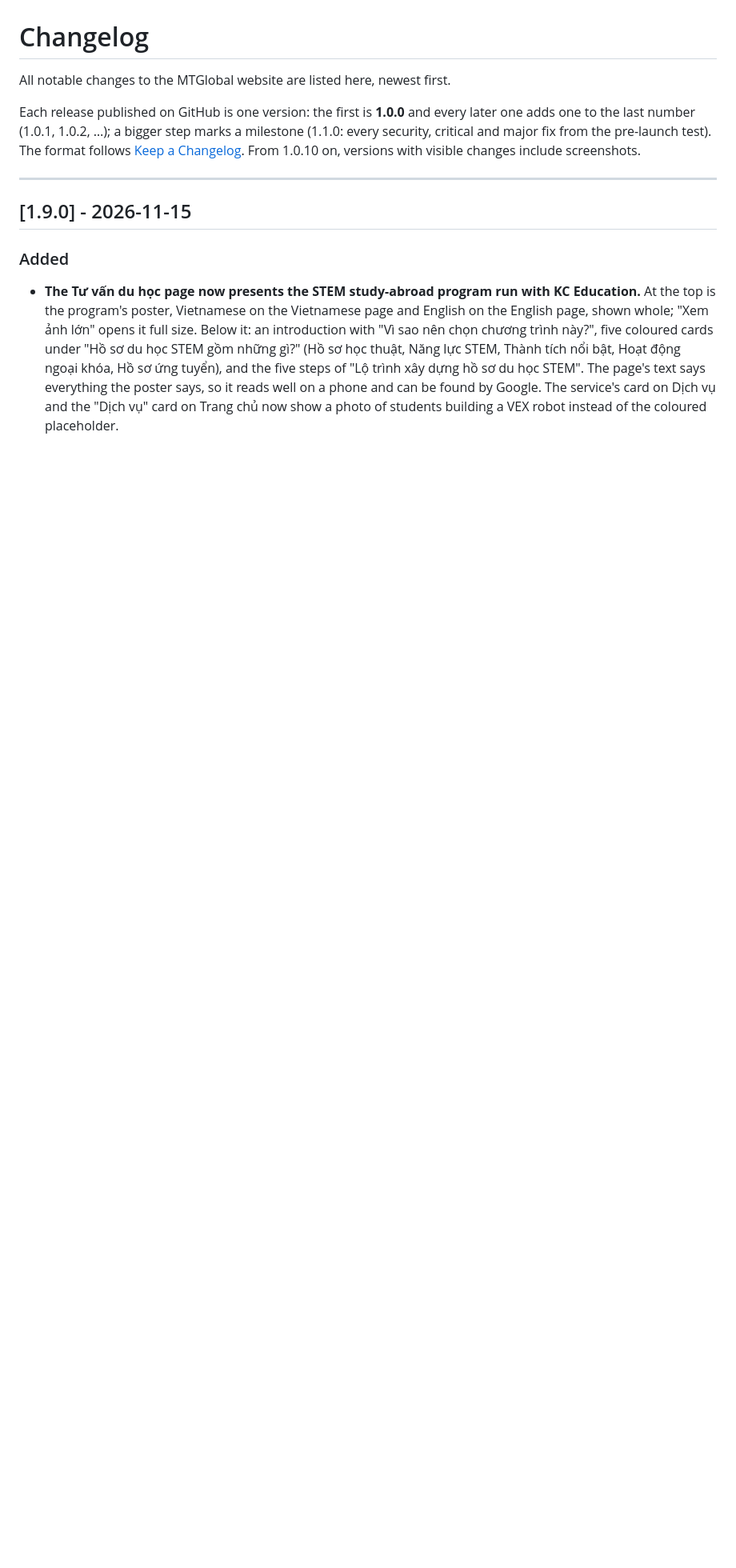
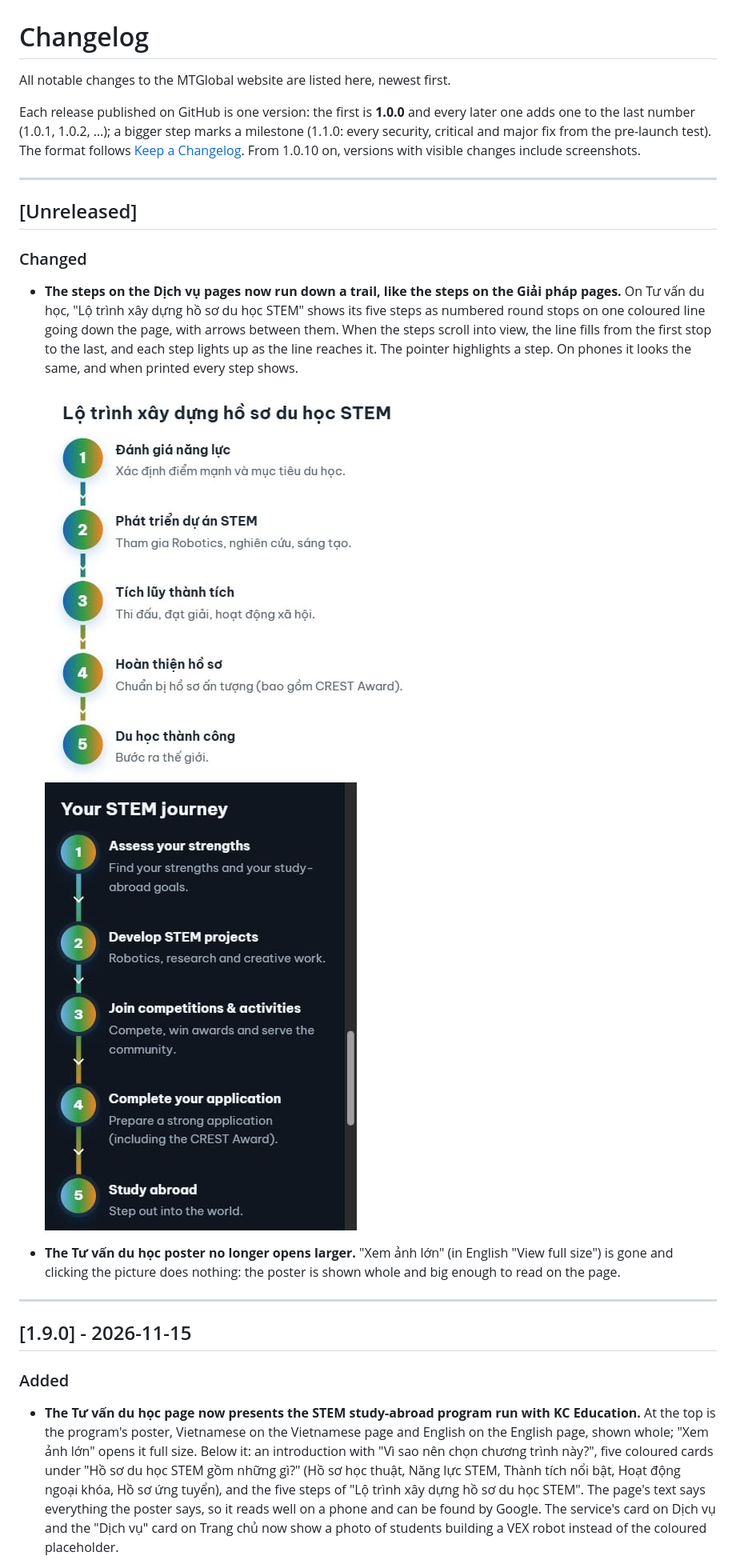
Before and after one commit to KClabio/MTGlobal, a Markdown page: CHANGELOG.md, the part around the change. Shown at 80% size. Rendered like a GitHub page; pictures changed too: docs/screenshots/1.10.0/du-hoc-trail-phone-dark.jpg (added), docs/screenshots/1.10.0/du-hoc-trail.jpg (added); blank space fills up the shorter version.

```diff
--- a/CHANGELOG.md
+++ b/CHANGELOG.md
@@ -3,6 +3,17 @@
 All notable changes to the MTGlobal website are listed here, newest first.
 
 Each release published on GitHub is one version: the first is **1.0.0** and every later one adds one to the last number (1.0.1, 1.0.2, …); a bigger step marks a milestone (1.1.0: every security, critical and major fix from the pre-launch test). The format follows [Keep a Changelog](https://keepachangelog.com/). From 1.0.10 on, versions with visible changes include screenshots.
+
+---
+
+## [Unreleased]
+
+### Changed
+- **The steps on the Dịch vụ pages now run down a trail, like the steps on the Giải pháp pages.** On Tư vấn du học, "Lộ trình xây dựng hồ sơ du học STEM" shows its five steps as numbered round stops on one coloured line going down the page, with arrows between them. When the steps scroll into view, the line fills from the first stop to the last, and each step lights up as the line reaches it. The pointer highlights a step. On phones it looks the same, and when printed every step shows.
+
+  ![Tư vấn du học: the five steps on a trail going down](docs/screenshots/1.10.0/du-hoc-trail.jpg)
+  ![The same trail on a phone, in English, dark theme](docs/screenshots/1.10.0/du-hoc-trail-phone-dark.jpg)
+- **The Tư vấn du học poster no longer opens larger.** "Xem ảnh lớn" (in English "View full size") is gone and clicking the picture does nothing: the poster is shown whole and big enough to read on the page.
 
 ---
 
```
Also changed, not shown: CLAUDE.md (+2 -2 lines), 10 other files.
